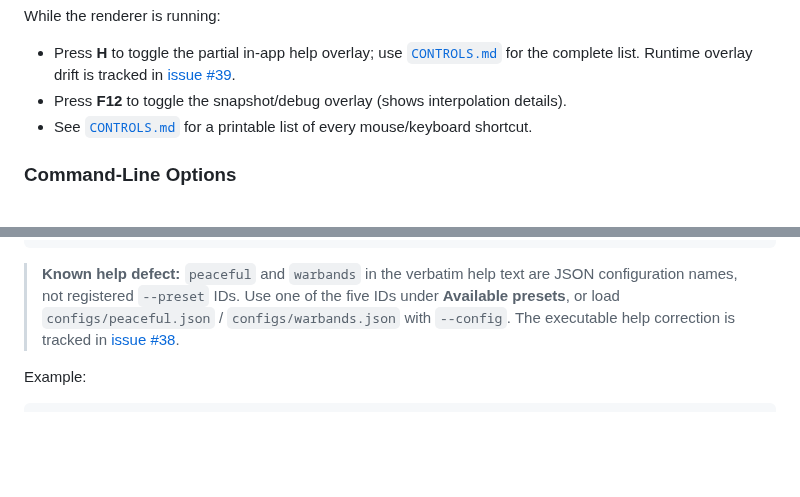
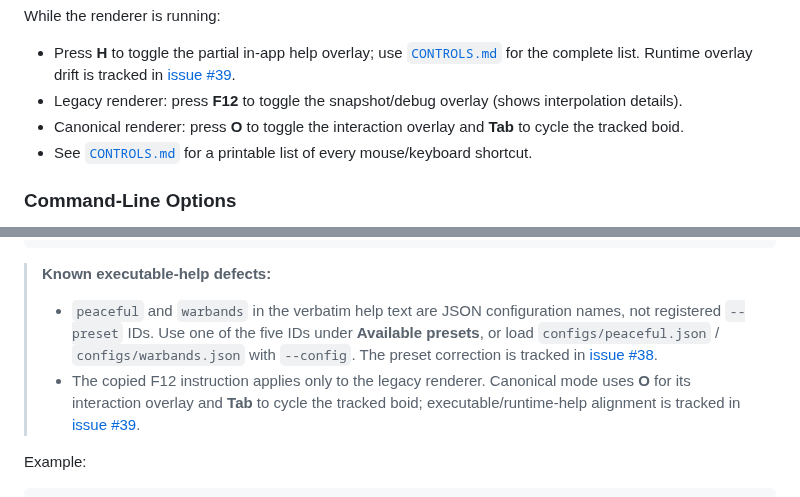
Before and after one commit to Chris0Jeky/SwarmingLilMen, a Markdown page: README.md, 2 parts joined by grey strips. Rendered like a GitHub page; blank space fills up the shorter version.

Commit message:
docs: qualify remaining runtime semantics

````diff
--- a/README.md
+++ b/README.md
@@ -95,7 +95,9 @@ While the renderer is running:
 - Press **H** to toggle the partial in-app help overlay; use [`CONTROLS.md`](CONTROLS.md) for the
   complete list. Runtime overlay drift is tracked in
   [issue #39](https://github.com/Chris0Jeky/SwarmingLilMen/issues/39).
-- Press **F12** to toggle the snapshot/debug overlay (shows interpolation details).
+- Legacy renderer: press **F12** to toggle the snapshot/debug overlay (shows interpolation details).
+- Canonical renderer: press **O** to toggle the interaction overlay and **Tab** to cycle the tracked
+  boid.
 - See [`CONTROLS.md`](CONTROLS.md) for a printable list of every mouse/keyboard shortcut.
 
 ### Command-Line Options
@@ -133,10 +135,15 @@ Available presets:
   slow-cohesive   - Slow & Cohesive :: Lower speed with high cohesion for schooling behavior
 ```
 
-> **Known help defect:** `peaceful` and `warbands` in the verbatim help text are JSON configuration
-> names, not registered `--preset` IDs. Use one of the five IDs under **Available presets**, or load
-> `configs/peaceful.json` / `configs/warbands.json` with `--config`. The executable help correction
-> is tracked in [issue #38](https://github.com/Chris0Jeky/SwarmingLilMen/issues/38).
+> **Known executable-help defects:**
+>
+> - `peaceful` and `warbands` in the verbatim help text are JSON configuration names, not registered
+>   `--preset` IDs. Use one of the five IDs under **Available presets**, or load
+>   `configs/peaceful.json` / `configs/warbands.json` with `--config`. The preset correction is
+>   tracked in [issue #38](https://github.com/Chris0Jeky/SwarmingLilMen/issues/38).
+> - The copied F12 instruction applies only to the legacy renderer. Canonical mode uses **O** for
+>   its interaction overlay and **Tab** to cycle the tracked boid; executable/runtime-help alignment
+>   is tracked in [issue #39](https://github.com/Chris0Jeky/SwarmingLilMen/issues/39).
 
 Example:
 ```bash
````
Also changed, not shown: IMPLEMENTATION_EVOLUTION.md (+11 -9 lines), PROJECT_STATUS.md (+4 -4 lines).
